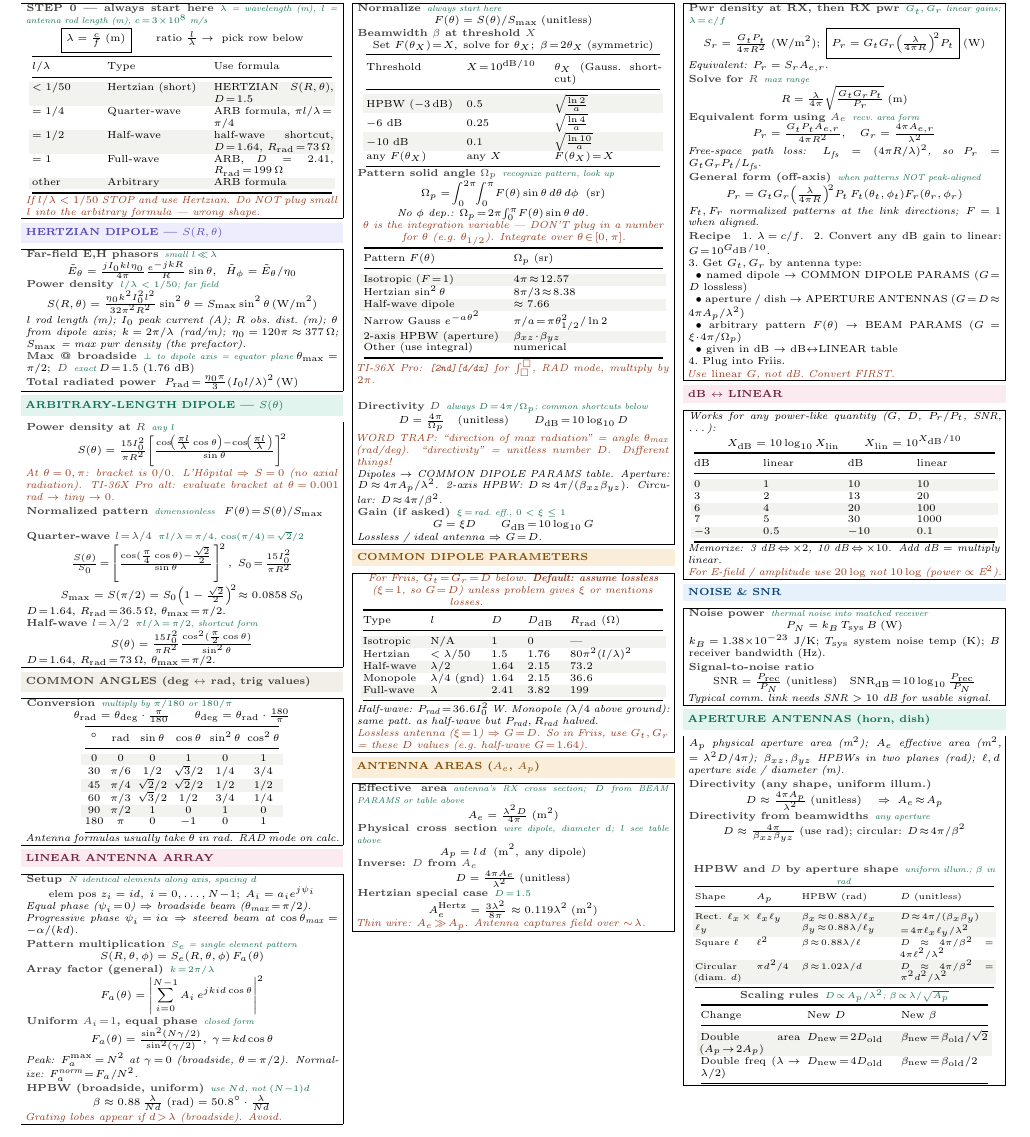
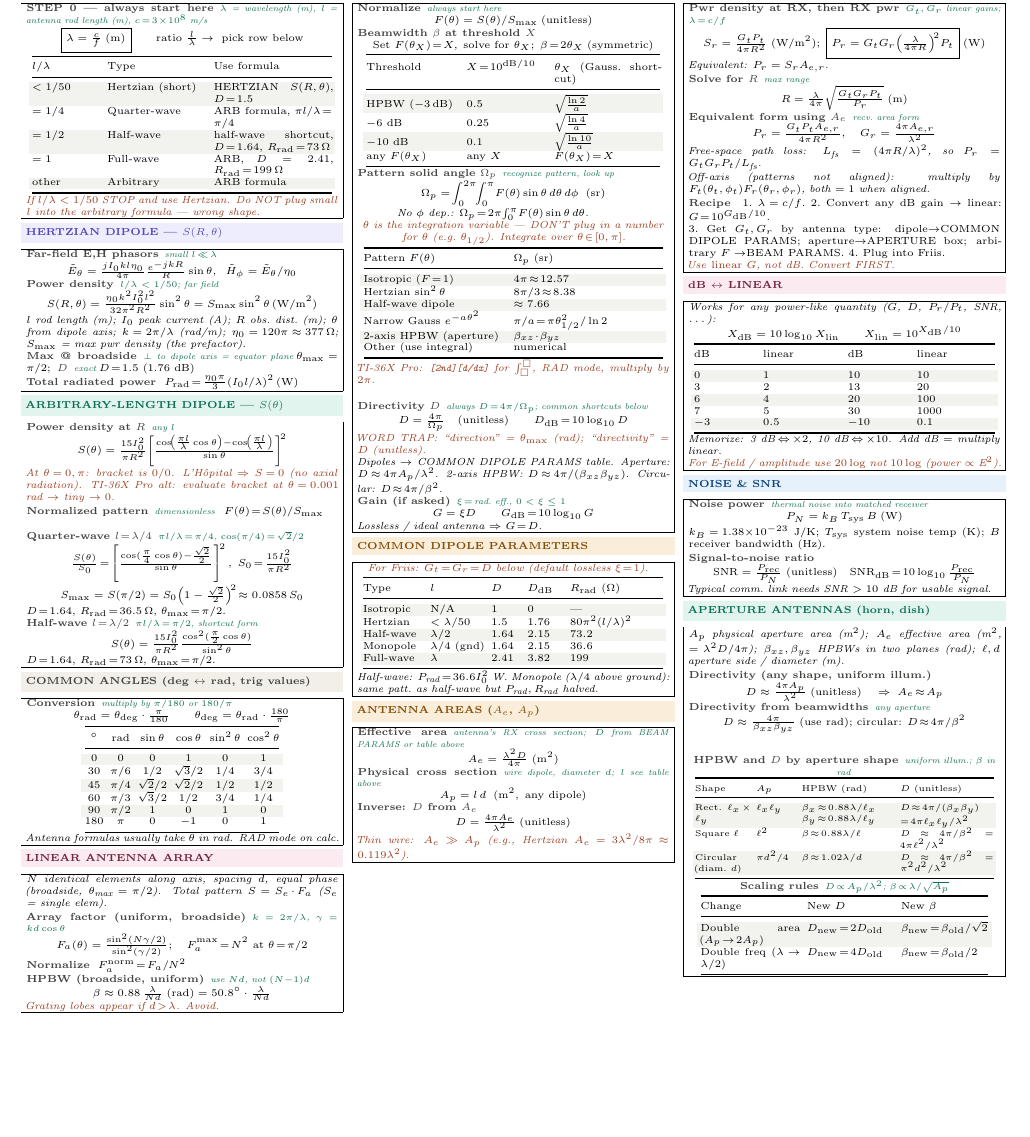
Before and after one commit to BaoPSU/ECE332-EMAG-II-Portland-State-University, a LaTeX document (Notes/Cheatsheets/Final/src/ECE332_HW4_cheatsheet.tex): part of page 1 of 2 before the commit and part of the page after it, cut so that both start at the same text, the shorter picture padded with empty space. Compiled offline with pdfLaTeX.

Commit message:
LINEAR ARRAY: trim jargon (setup notation, general AF, pattern-mult, prog phase)

```diff
--- a/Notes/Cheatsheets/Final/src/ECE332_HW4_cheatsheet.tex
+++ b/Notes/Cheatsheets/Final/src/ECE332_HW4_cheatsheet.tex
@@ -120,20 +120,13 @@ $^\circ$ & rad & $\sin\theta$ & $\cos\theta$ & $\sin^2\theta$ & $\cos^2\theta$\\
 \vspace{1pt}
 \shead{pinkbg}{pink}{LINEAR ANTENNA ARRAY}
 \begin{ebox}
-\eq{Setup}{$N$ identical elements along axis, spacing $d$}
-\[\text{elem pos } z_i = id,\;i = 0,\ldots,N\!-\!1;\;A_i = a_i e^{j\psi_i}\]
-\textit{Equal phase ($\psi_i\!=\!0$) $\Rightarrow$ broadside beam ($\theta_\text{max}\!=\!\pi/2$).}\\
-\textit{Progressive phase $\psi_i\!=\!i\alpha$ $\Rightarrow$ steered beam at $\cos\theta_\text{max}\!=\!-\alpha/(kd)$.}\\[1pt]
-\eq{Pattern multiplication}{$S_e$ = single element pattern}
-\[S(R,\theta,\phi) = S_e(R,\theta,\phi)\,F_a(\theta)\]
-\eq{Array factor (general)}{$k\!=\!2\pi/\lambda$}
-\[F_a(\theta) = \left|\sum_{i=0}^{N-1} A_i\,e^{jkid\cos\theta}\right|^2\]
-\eq{Uniform $A_i\!=\!1$, equal phase}{closed form}
-\[F_a(\theta) = \tfrac{\sin^2(N\gamma/2)}{\sin^2(\gamma/2)},\;\gamma\!=\!kd\cos\theta\]
-\textit{Peak: $F_a^{\max}\!=\!N^2$ at $\gamma\!=\!0$ (broadside, $\theta\!=\!\pi/2$). Normalize: $F_a^{\text{norm}}\!=\!F_a/N^2$.}\\[1pt]
+\textit{$N$ identical elements along axis, spacing $d$, equal phase (broadside, $\theta_\text{max}\!=\!\pi/2$). Total pattern $S\!=\!S_e\!\cdot\!F_a$ ($S_e$ = single elem).}\\[1pt]
+\eq{Array factor (uniform, broadside)}{$k\!=\!2\pi/\lambda$, $\gamma\!=\!kd\cos\theta$}
+\[F_a(\theta) = \tfrac{\sin^2(N\gamma/2)}{\sin^2(\gamma/2)};\quad F_a^{\max}\!=\!N^2 \text{ at } \theta\!=\!\pi/2\]
+\eq{Normalize}{}\,$F_a^{\text{norm}}\!=\!F_a/N^2$\\[1pt]
 \eq{HPBW (broadside, uniform)}{use $Nd$, not $(N{-}1)d$}
 \[\beta \approx 0.88\,\tfrac{\lambda}{Nd}\;(\text{rad}) = 50.8^\circ\cdot\tfrac{\lambda}{Nd}\]
-\textit{\color{coral}Grating lobes appear if $d\!>\!\lambda$ (broadside). Avoid.}
+\textit{\color{coral}Grating lobes appear if $d\!>\!\lambda$. Avoid.}
 \end{ebox}
 
 \columnbreak
@@ -177,7 +170,7 @@ Other (use integral) & numerical\\
 
 \eq{Directivity $D$}{always $D\!=\!4\pi/\Omega_p$; common shortcuts below}
 \[D = \tfrac{4\pi}{\Omega_p}\quad(\text{unitless})\qquad D_{\text{dB}}\!=\!10\log_{10}D\]
-\textit{\color{coral}WORD TRAP: ``direction of max radiation'' = angle $\theta_\text{max}$ (rad/deg). ``directivity'' = unitless number $D$. Different things!}\\
+\textit{\color{coral}WORD TRAP: ``direction'' = $\theta_{\max}$ (rad); ``directivity'' = $D$ (unitless).}\\
 \textit{Dipoles $\to$ COMMON DIPOLE PARAMS table. Aperture: $D\!\approx\!4\pi A_p/\lambda^2$. 2-axis HPBW: $D\!\approx\!4\pi/(\beta_{xz}\beta_{yz})$. Circular: $D\!\approx\!4\pi/\beta^2$.}
 
 \eq{Gain (if asked)}{$\xi\!=\!$ rad.\ eff., $0<\xi\le1$}
@@ -188,7 +181,7 @@ Other (use integral) & numerical\\
 \vspace{1pt}
 \shead{amberbg}{amber}{COMMON DIPOLE PARAMETERS}
 \begin{ebox}
-\textit{\color{coral}For Friis, $G_t\!=\!G_r\!=\!D$ below. \textbf{Default: assume lossless} ($\xi\!=\!1$, so $G\!=\!D$) unless problem gives $\xi$ or mentions losses.}\\[1pt]
+\textit{\color{coral}For Friis: $G_t\!=\!G_r\!=\!D$ below (default lossless $\xi\!=\!1$).}\\[1pt]
 {\centering\makebox[0.98\linewidth][c]{{\setlength{\tabcolsep}{1.5pt}\begin{tabular}{@{}p{0.20\linewidth}p{0.18\linewidth}p{0.10\linewidth}p{0.12\linewidth}p{0.30\linewidth}@{}}
 \toprule
 Type & $l$ & $D$ & $D_{\text{dB}}$ & $R_{\text{rad}}$ ($\Omega$)\\
@@ -200,8 +193,7 @@ Monopole & $\lambda/4$ (gnd) & 1.64 & 2.15 & $36.6$\\
 \rowcolor{rowB}Full-wave & $\lambda$ & 2.41 & 3.82 & 199\\
 \bottomrule
 \end{tabular}}}\par}
-\textit{Half-wave: $P_{\text{rad}}\!=\!36.6 I_0^2$ W. Monopole ($\lambda/4$ above ground): same patt.\ as half-wave but $P_{\text{rad}}, R_{\text{rad}}$ halved.}\\
-\textit{\color{coral}Lossless antenna ($\xi\!=\!1$) $\Rightarrow$ $G\!=\!D$. So in Friis, use $G_t,G_r$ = these $D$ values (e.g.\ half-wave $G\!=\!1.64$).}
+\textit{Half-wave: $P_{\text{rad}}\!=\!36.6 I_0^2$ W. Monopole ($\lambda/4$ above ground): same patt.\ as half-wave but $P_{\text{rad}}, R_{\text{rad}}$ halved.}
 \end{ebox}
 
 \vspace{1pt}
@@ -213,9 +205,7 @@ Monopole & $\lambda/4$ (gnd) & 1.64 & 2.15 & $36.6$\\
 \[A_p = l\,d\;\;(\text{m}^2,\;\text{any dipole})\]
 \eq{Inverse: $D$ from $A_e$}{}
 \[D = \tfrac{4\pi A_e}{\lambda^2}\;(\text{unitless})\]
-\eq{Hertzian special case}{$D\!=\!1.5$}
-\[A_e^{\text{Hertz}} = \tfrac{3\lambda^2}{8\pi} \approx 0.119\lambda^2\;(\text{m}^2)\]
-\textit{\color{coral}Thin wire: $A_e\!\gg\!A_p$. Antenna captures field over $\sim\!\lambda$.}
+\textit{\color{coral}Thin wire: $A_e\!\gg\!A_p$ (e.g., Hertzian $A_e\!=\!3\lambda^2/8\pi\!\approx\!0.119\lambda^2$).}
 \end{ebox}
 
 \columnbreak
@@ -231,17 +221,10 @@ Monopole & $\lambda/4$ (gnd) & 1.64 & 2.15 & $36.6$\\
 \eq{Equivalent form using $A_e$}{recv.\ area form}
 \[P_r = \tfrac{G_t P_t A_{e,r}}{4\pi R^2},\quad G_r = \tfrac{4\pi A_{e,r}}{\lambda^2}\]
 \textit{Free-space path loss: $L_{\text{fs}}\!=\!(4\pi R/\lambda)^2$, so $P_r\!=\!G_tG_rP_t/L_{\text{fs}}$.}\\[1pt]
-\eq{General form (off-axis)}{when patterns NOT peak-aligned}
-\[P_r = G_tG_r\!\left(\tfrac{\lambda}{4\pi R}\right)^{\!2}\!P_t\,F_t(\theta_t,\phi_t)F_r(\theta_r,\phi_r)\]
-\textit{$F_t, F_r$ normalized patterns at the link directions; $F\!=\!1$ when aligned.}\\[1pt]
+\textit{Off-axis (patterns not aligned): multiply by $F_t(\theta_t,\phi_t)F_r(\theta_r,\phi_r)$, both $=1$ when aligned.}\\[1pt]
 \eq{Recipe}{}
-1.\ $\lambda\!=\!c/f$.\ \ 2.\ Convert any dB gain to linear: $G\!=\!10^{G_{\text{dB}}/10}$.\\
-3.\ Get $G_t, G_r$ by antenna type:\\
-\hspace*{4pt}\textbullet\ named dipole $\to$ COMMON DIPOLE PARAMS ($G\!=\!D$ lossless)\\
-\hspace*{4pt}\textbullet\ aperture / dish $\to$ APERTURE ANTENNAS ($G\!=\!D\!\approx\!4\pi A_p/\lambda^2$)\\
-\hspace*{4pt}\textbullet\ arbitrary pattern $F(\theta)$ $\to$ BEAM PARAMS ($G\!=\!\xi\!\cdot\!4\pi/\Omega_p$)\\
-\hspace*{4pt}\textbullet\ given in dB $\to$ dB$\leftrightarrow$LINEAR table\\
-4.\ Plug into Friis.\\[1pt]
+1.\ $\lambda\!=\!c/f$.\ 2.\ Convert any dB gain $\to$ linear: $G\!=\!10^{G_{\text{dB}}/10}$.\\
+3.\ Get $G_t,G_r$ by antenna type: dipole$\to$COMMON DIPOLE PARAMS; aperture$\to$APERTURE box; arbitrary $F\to$BEAM PARAMS.\ 4.\ Plug into Friis.\\
 \textit{\color{coral}Use \emph{linear} $G$, not dB. Convert FIRST.}
 \end{ebox}
 
```
Also changed, not shown: Notes/Cheatsheets/Final/src/ECE332_HW4_cheatsheet.tex (2 more changed lines).
